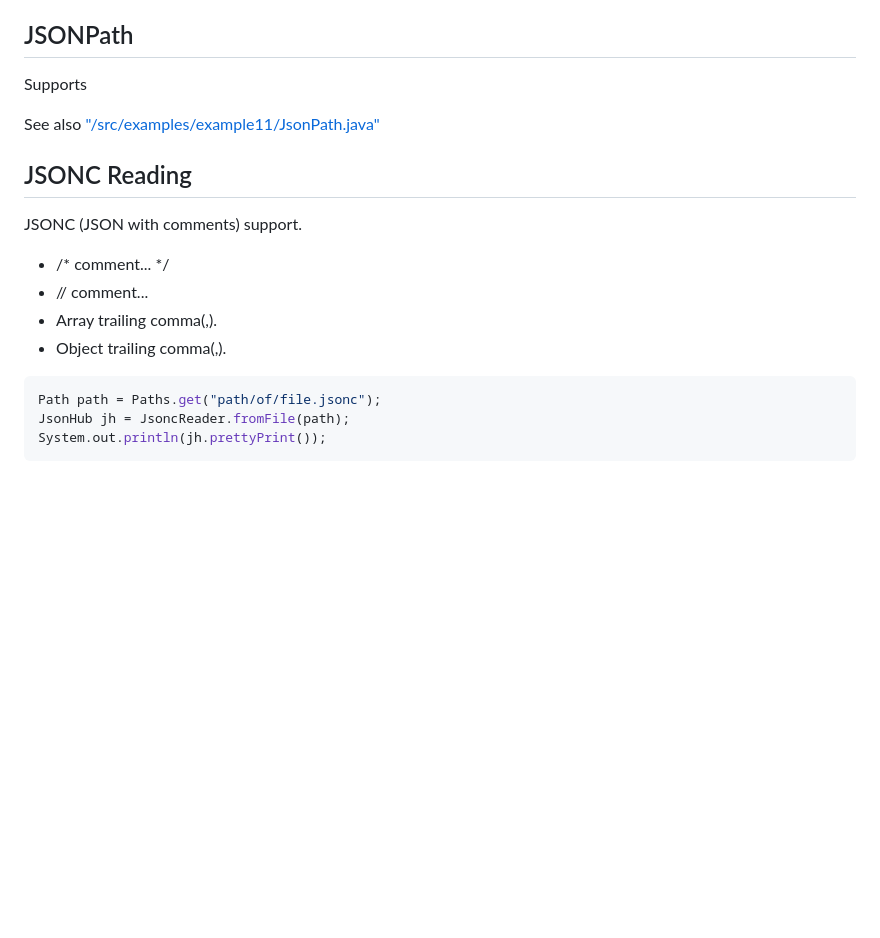
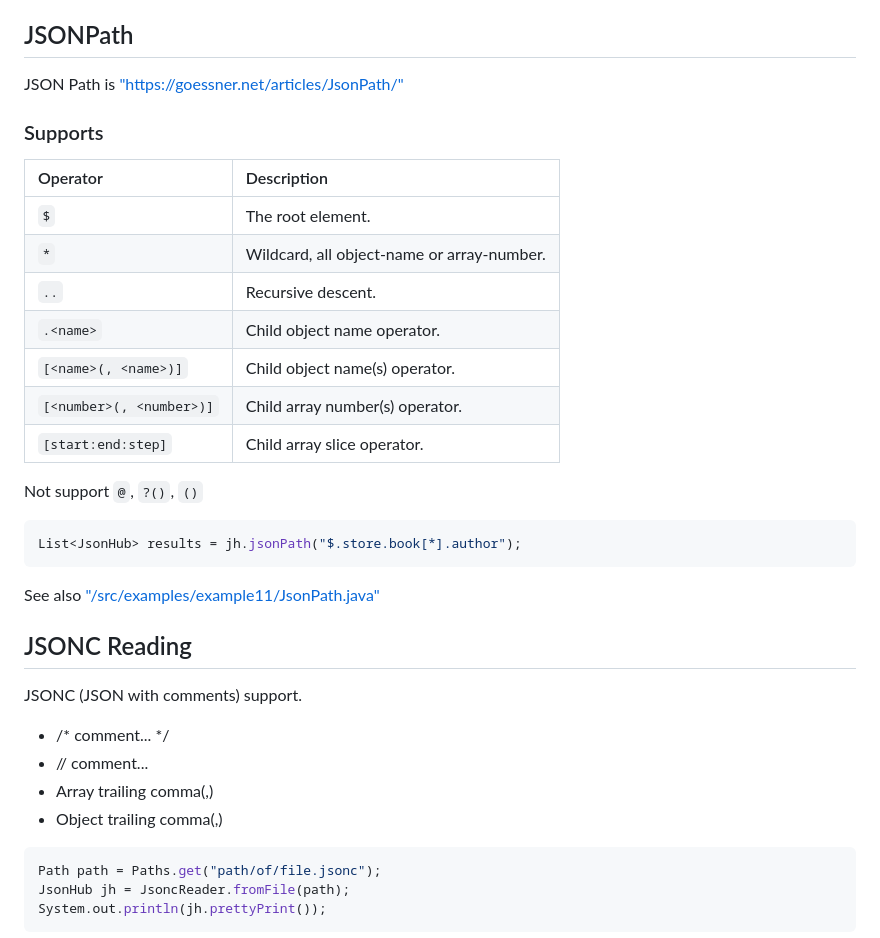
Before and after one commit to kenta-shimizu/json4java8, a Markdown page: README.md, the part around the change. GitHub-like rendering; blank space fills up the shorter version.

Commit message:
2023-07-02T00:55

````diff
--- a/README.md
+++ b/README.md
@@ -243,9 +243,25 @@ See also ["/src/examples/example07/CreateJsonStringByBuilder.java"](/src/example
 
 ## JSONPath
 
-Supports
+JSON Path is ["https://goessner.net/articles/JsonPath/"](https://goessner.net/articles/JsonPath/)
 
+### Supports
 
+| Operator | Description |
+|:--|:--|
+|`$`|The root element.|
+|`*`|Wildcard, all object-name or array-number.|
+|`..`|Recursive descent.|
+|`.<name>`|Child object name operator.|
+|`[<name>(, <name>)]`|Child object name(s) operator.|
+|`[<number>(, <number>)]`|Child array number(s) operator.|
+|`[start:end:step]`|Child array slice operator.|
+
+Not support `@`, `?()`, `()`
+
+```java
+List<JsonHub> results = jh.jsonPath("$.store.book[*].author");
+```
 
 See also ["/src/examples/example11/JsonPath.java"](/src/examples/example11/JsonPath.java)
 
@@ -255,8 +271,8 @@ JSONC (JSON with comments) support.
 
 - /* comment... */
 - // comment...
-- Array trailing comma(,).
-- Object trailing comma(,).
+- Array trailing comma(,)
+- Object trailing comma(,)
 
 ```java
 Path path = Paths.get("path/of/file.jsonc");
````
